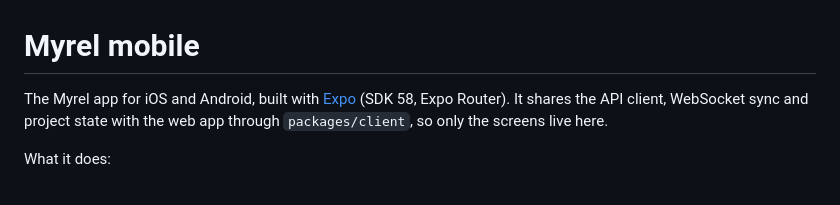
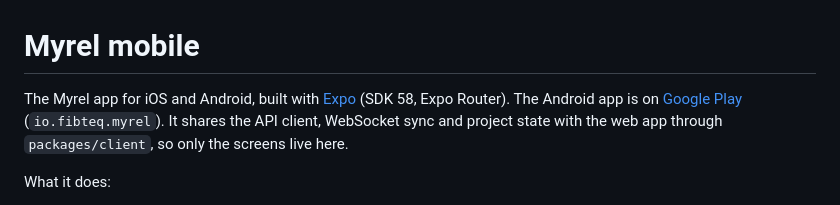
Before and after one commit to Fibteq-Inc/Myrel, a Markdown page: apps/mobile/README.md, the part around the change. Rendered like a GitHub page.

Commit message:
docs: link the Android app on Google Play
Co-Authored-By: Claude Opus 5.5 <noreply@anthropic.com>

```diff
--- a/apps/mobile/README.md
+++ b/apps/mobile/README.md
@@ -1,6 +1,7 @@
 # Myrel mobile
 
-The Myrel app for iOS and Android, built with [Expo](https://expo.dev) (SDK 58, Expo Router).
+The Myrel app for iOS and Android, built with [Expo](https://expo.dev) (SDK 58, Expo Router). The Android app
+is on [Google Play](https://play.google.com/store/apps/details?id=io.fibteq.myrel) (`io.fibteq.myrel`).
 It shares the API client, WebSocket sync and project state with the web app through
 `packages/client`, so only the screens live here.
 
```
Also changed, not shown: README.md (+4 -4 lines), 1 other file.
